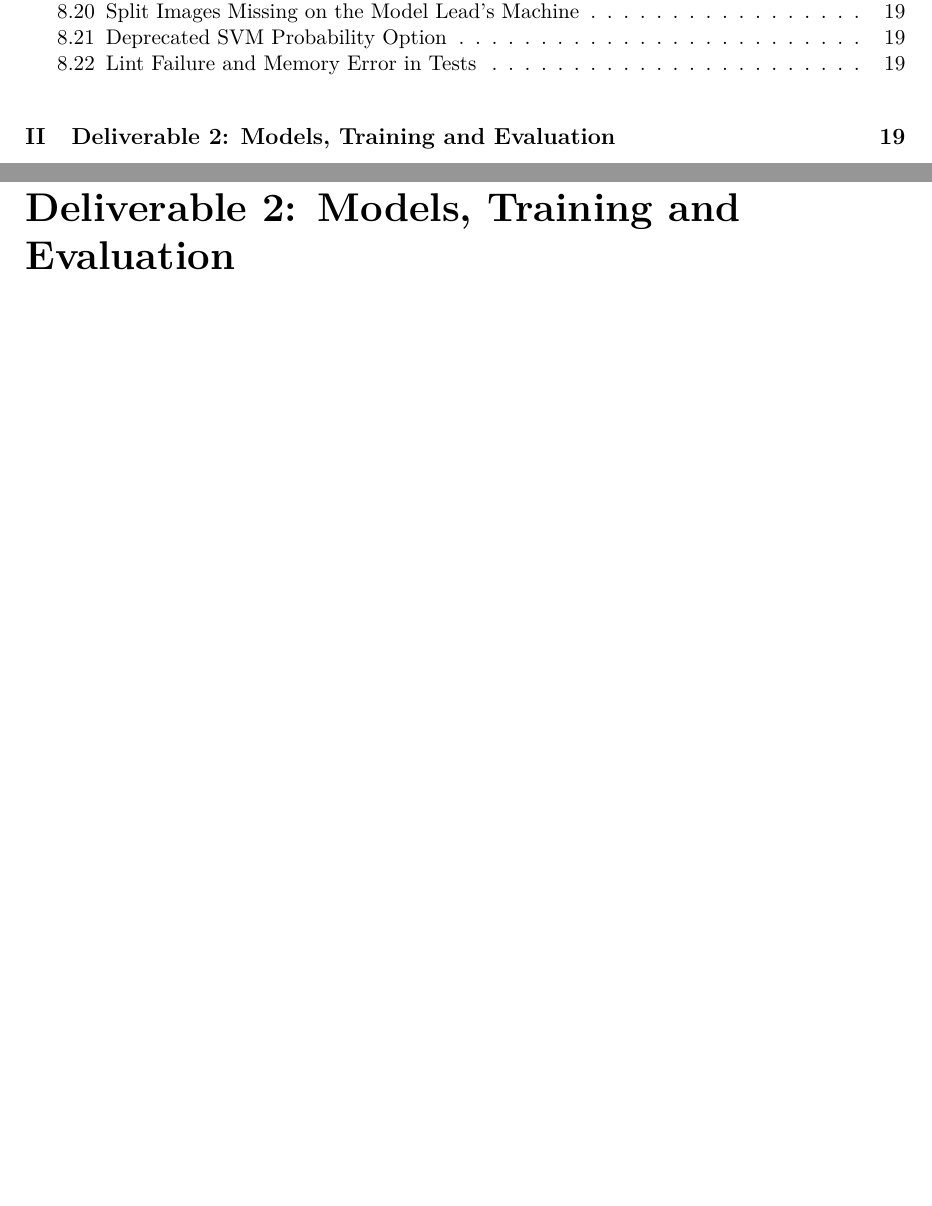
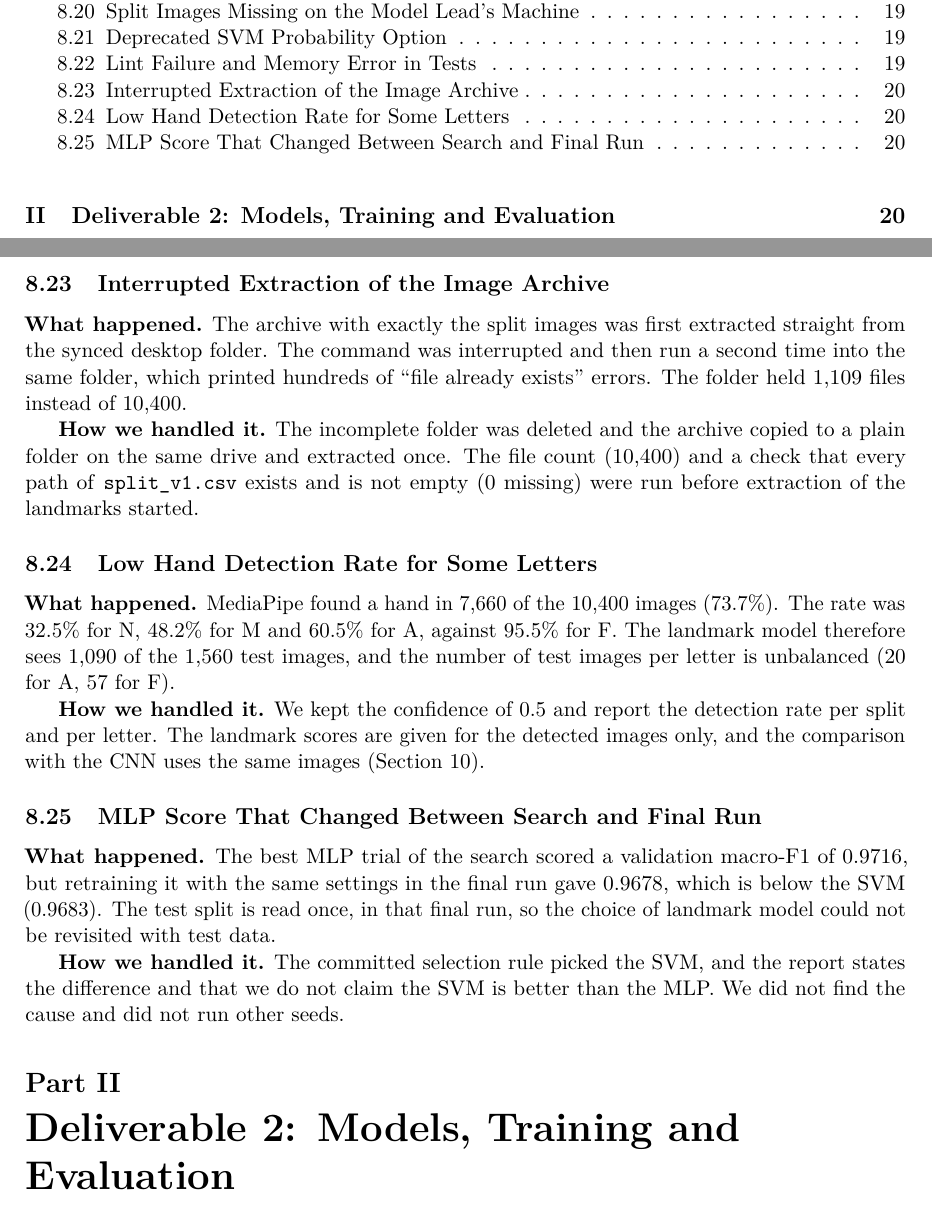
Before and after one commit to anasrashid369/signbridge-pk, a LaTeX document (docs/report/main.tex, which reads docs/report/sections/challenges.tex): two parts of pages 3 and 24 of 47, joined at a grey line, cut so that both start at the same text, the shorter picture padded with empty space. Compiled offline with pdfLaTeX.

Commit message:
docs(report): add the landmark run-day challenges

```diff
--- a/docs/report/sections/challenges.tex
+++ b/docs/report/sections/challenges.tex
@@ -171,3 +171,24 @@ This section records problems the team actually ran into while setting up the re
 \textbf{What happened.} A pull request failed the continuous-integration lint step because of an unsorted import block, although the same check had passed locally. Separately, a local test run stopped at collection with \texttt{WinError 1455} (the paging file is too small) while loading PyTorch, and every later test file that imports PyTorch then failed with the same cascade.
 
 \textbf{How we handled it.} The lint error was fixed with \texttt{ruff -{}-fix} in a new commit. The test run was repeated after closing other programs, and all tests then passed.
+
+\subsection{Interrupted Extraction of the Image Archive}
+\label{sec:challenge-interrupted-unzip}
+
+\textbf{What happened.} The archive with exactly the split images was first extracted straight from the synced desktop folder. The command was interrupted and then run a second time into the same folder, which printed hundreds of ``file already exists'' errors. The folder held 1{,}109 files instead of 10{,}400.
+
+\textbf{How we handled it.} The incomplete folder was deleted and the archive copied to a plain folder on the same drive and extracted once. The file count (10{,}400) and a check that every path of \texttt{split\_v1.csv} exists and is not empty (0 missing) were run before extraction of the landmarks started.
+
+\subsection{Low Hand Detection Rate for Some Letters}
+\label{sec:challenge-detection-rate}
+
+\textbf{What happened.} MediaPipe found a hand in 7{,}660 of the 10{,}400 images (73.7\%). The rate was 32.5\% for N, 48.2\% for M and 60.5\% for A, against 95.5\% for F. The landmark model therefore sees 1{,}090 of the 1{,}560 test images, and the number of test images per letter is unbalanced (20 for A, 57 for F).
+
+\textbf{How we handled it.} We kept the confidence of 0.5 and report the detection rate per split and per letter. The landmark scores are given for the detected images only, and the comparison with the CNN uses the same images (Section~\ref{sec:landmark-models}).
+
+\subsection{MLP Score That Changed Between Search and Final Run}
+\label{sec:challenge-mlp-variation}
+
+\textbf{What happened.} The best MLP trial of the search scored a validation macro-F1 of 0.9716, but retraining it with the same settings in the final run gave 0.9678, which is below the SVM (0.9683). The test split is read once, in that final run, so the choice of landmark model could not be revisited with test data.
+
+\textbf{How we handled it.} The committed selection rule picked the SVM, and the report states the difference and that we do not claim the SVM is better than the MLP. We did not find the cause and did not run other seeds.
```
